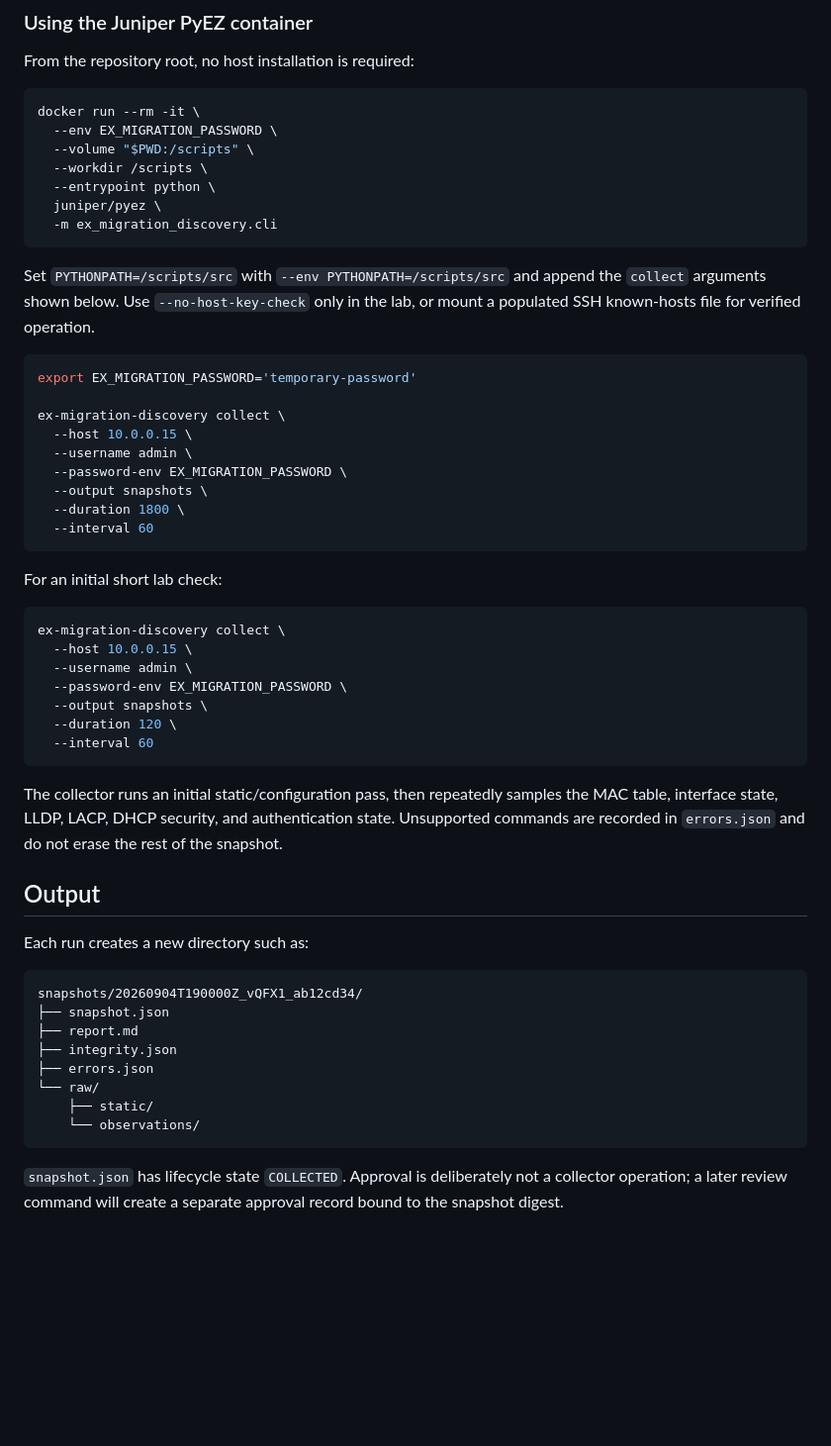
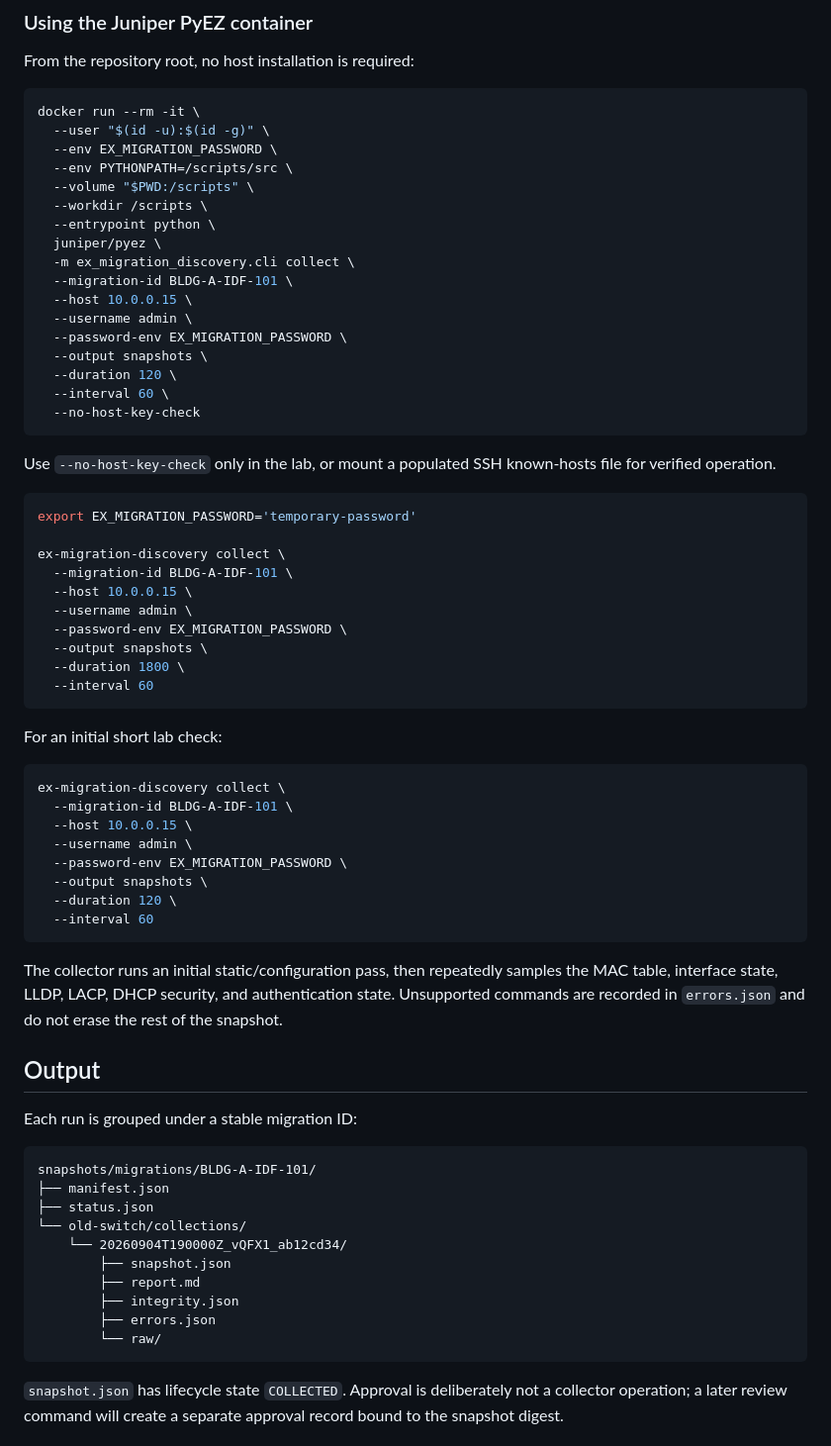
Before and after one commit to sphoffman/ex4300-ex4400-migration, a Markdown page: README.md, the part around the change. Shown at 99% size. Drawn GitHub-style; blank space fills up the shorter version.

Commit message:
Organize snapshots by stable migration ID

````diff
--- a/README.md
+++ b/README.md
@@ -41,22 +41,32 @@ From the repository root, no host installation is required:
 
 ```bash
 docker run --rm -it \
+  --user "$(id -u):$(id -g)" \
   --env EX_MIGRATION_PASSWORD \
+  --env PYTHONPATH=/scripts/src \
   --volume "$PWD:/scripts" \
   --workdir /scripts \
   --entrypoint python \
   juniper/pyez \
-  -m ex_migration_discovery.cli
+  -m ex_migration_discovery.cli collect \
+  --migration-id BLDG-A-IDF-101 \
+  --host 10.0.0.15 \
+  --username admin \
+  --password-env EX_MIGRATION_PASSWORD \
+  --output snapshots \
+  --duration 120 \
+  --interval 60 \
+  --no-host-key-check
 ```
 
-Set `PYTHONPATH=/scripts/src` with `--env PYTHONPATH=/scripts/src` and append
-the `collect` arguments shown below. Use `--no-host-key-check` only in the lab,
-or mount a populated SSH known-hosts file for verified operation.
+Use `--no-host-key-check` only in the lab, or mount a populated SSH known-hosts
+file for verified operation.
 
 ```bash
 export EX_MIGRATION_PASSWORD='temporary-password'
 
 ex-migration-discovery collect \
+  --migration-id BLDG-A-IDF-101 \
   --host 10.0.0.15 \
   --username admin \
   --password-env EX_MIGRATION_PASSWORD \
@@ -69,6 +79,7 @@ For an initial short lab check:
 
 ```bash
 ex-migration-discovery collect \
+  --migration-id BLDG-A-IDF-101 \
   --host 10.0.0.15 \
   --username admin \
   --password-env EX_MIGRATION_PASSWORD \
@@ -84,17 +95,19 @@ rest of the snapshot.
 
 ## Output
 
-Each run creates a new directory such as:
+Each run is grouped under a stable migration ID:
 
 ```text
-snapshots/20260904T190000Z_vQFX1_ab12cd34/
-├── snapshot.json
-├── report.md
-├── integrity.json
-├── errors.json
-└── raw/
-    ├── static/
-    └── observations/
+snapshots/migrations/BLDG-A-IDF-101/
+├── manifest.json
+├── status.json
+└── old-switch/collections/
+    └── 20260904T190000Z_vQFX1_ab12cd34/
+        ├── snapshot.json
+        ├── report.md
+        ├── integrity.json
+        ├── errors.json
+        └── raw/
 ```
 
 `snapshot.json` has lifecycle state `COLLECTED`. Approval is deliberately not a
````
